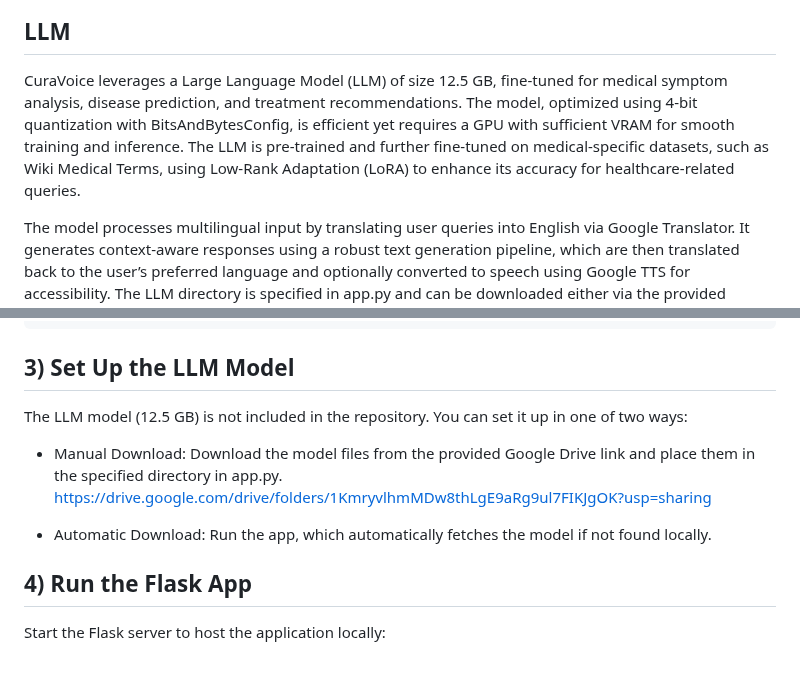
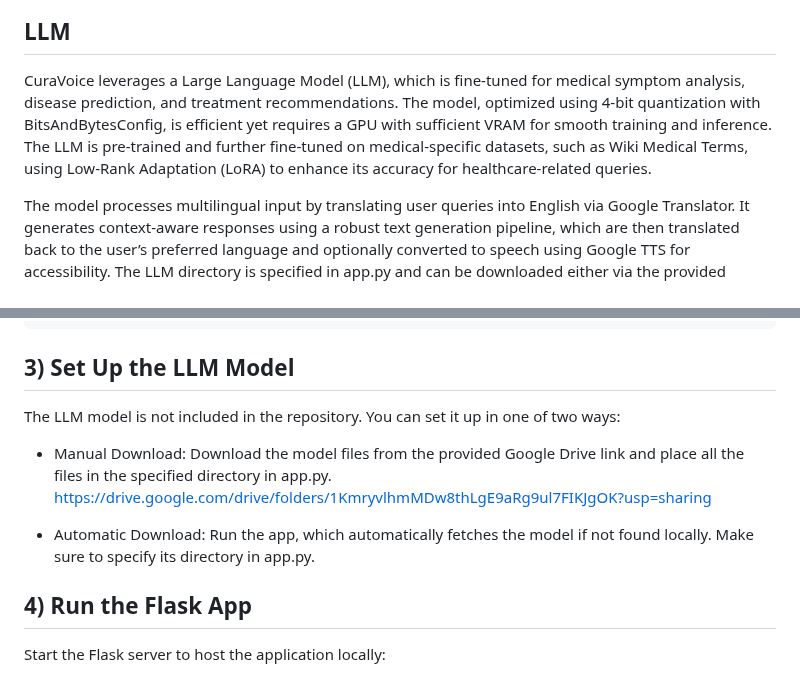
Before and after one commit to Shivamm08/CuraVoice, a Markdown page: README.md, 2 parts joined by grey strips. Rendered like a GitHub page.

```diff
--- a/README.md
+++ b/README.md
@@ -45,7 +45,7 @@ Integrated with Google Maps API, the Specialist Locator allows users to find nea
 
 ## LLM
 
-CuraVoice leverages a Large Language Model (LLM) of size 12.5 GB, fine-tuned for medical symptom analysis, disease prediction, and treatment recommendations. The model, optimized using 4-bit quantization with BitsAndBytesConfig, is efficient yet requires a GPU with sufficient VRAM for smooth training and inference. The LLM is pre-trained and further fine-tuned on medical-specific datasets, such as Wiki Medical Terms, using Low-Rank Adaptation (LoRA) to enhance its accuracy for healthcare-related queries.
+CuraVoice leverages a Large Language Model (LLM), which is fine-tuned for medical symptom analysis, disease prediction, and treatment recommendations. The model, optimized using 4-bit quantization with BitsAndBytesConfig, is efficient yet requires a GPU with sufficient VRAM for smooth training and inference. The LLM is pre-trained and further fine-tuned on medical-specific datasets, such as Wiki Medical Terms, using Low-Rank Adaptation (LoRA) to enhance its accuracy for healthcare-related queries.
 
 The model processes multilingual input by translating user queries into English via Google Translator. It generates context-aware responses using a robust text generation pipeline, which are then translated back to the user’s preferred language and optionally converted to speech using Google TTS for accessibility. The LLM directory is specified in app.py and can be downloaded either via the provided Google Drive link or automatically by the app at runtime.
 
@@ -67,11 +67,11 @@ pip install -r requirements.txt
 
 ## 3) Set Up the LLM Model
 
-The LLM model (12.5 GB) is not included in the repository. You can set it up in one of two ways:
-+ Manual Download: Download the model files from the provided Google Drive link and place them in the specified directory in app.py.
+The LLM model is not included in the repository. You can set it up in one of two ways:
++ Manual Download: Download the model files from the provided Google Drive link and place all the files in the specified directory in app.py.
  https://drive.google.com/drive/folders/1KmryvlhmMDw8thLgE9aRg9ul7FIKJgOK?usp=sharing
 
-+ Automatic Download: Run the app, which automatically fetches the model if not found locally.
++ Automatic Download: Run the app, which automatically fetches the model if not found locally. Make sure to specify its directory in app.py.
 
 ## 4) Run the Flask App
 
```
